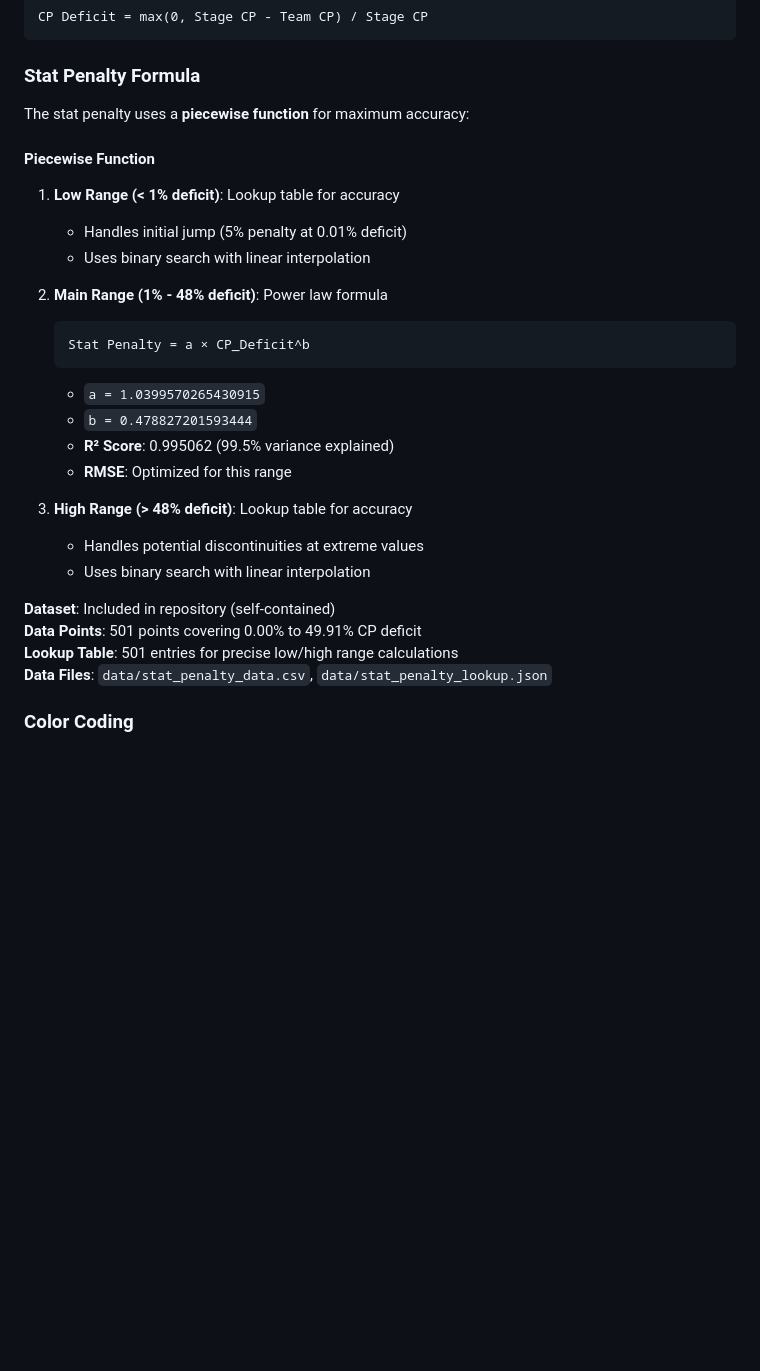
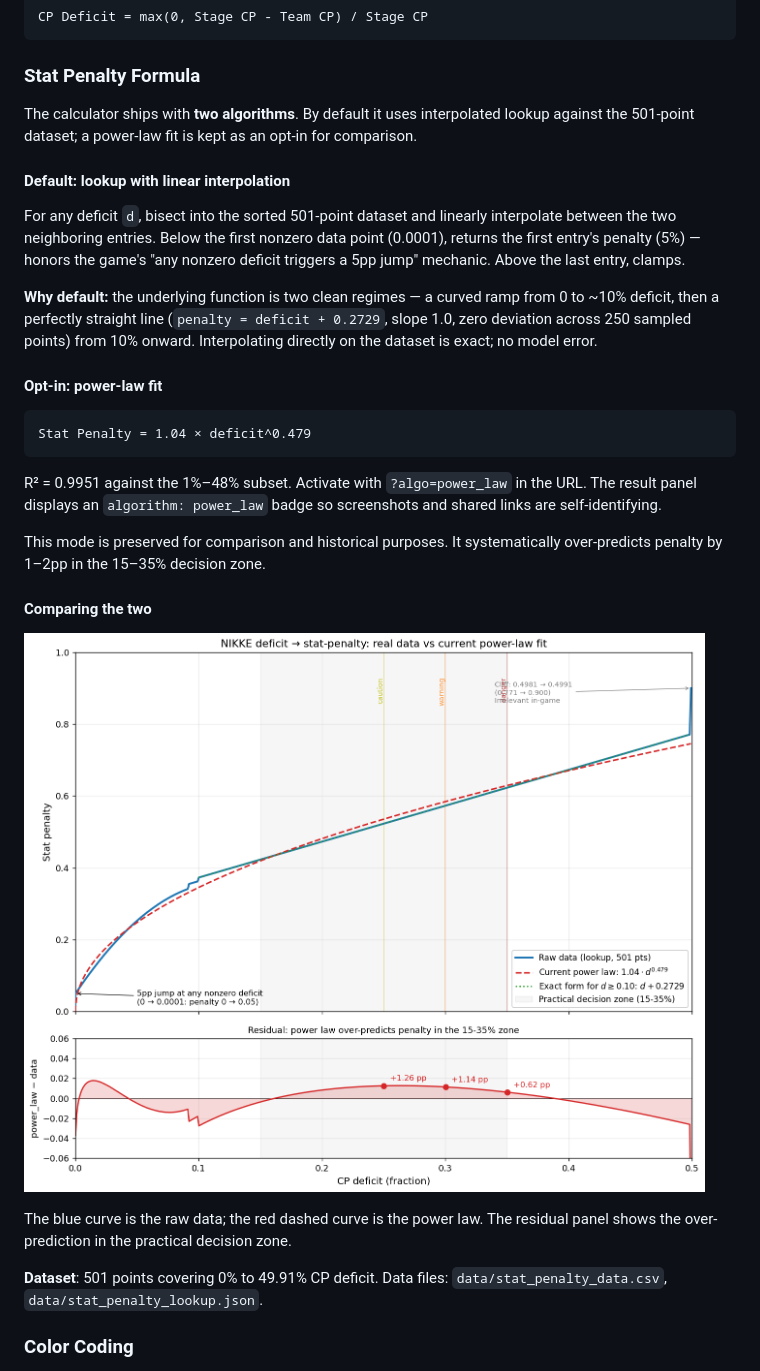
Before and after one commit to whykusanagi/nikke_deficit_calculator, a Markdown page: README.md, the part around the change. Drawn GitHub-style; pictures changed too: docs/fit_comparison.png (added); blank space fills up the shorter version.

````diff
--- a/README.md
+++ b/README.md
@@ -136,31 +136,31 @@ CP Deficit = max(0, Stage CP - Team CP) / Stage CP
 
 ### Stat Penalty Formula
 
-The stat penalty uses a **piecewise function** for maximum accuracy:
+The calculator ships with **two algorithms**. By default it uses interpolated lookup against the 501-point dataset; a power-law fit is kept as an opt-in for comparison.
 
-#### Piecewise Function
+#### Default: lookup with linear interpolation
 
-1. **Low Range (< 1% deficit)**: Lookup table for accuracy
-   - Handles initial jump (5% penalty at 0.01% deficit)
-   - Uses binary search with linear interpolation
+For any deficit `d`, bisect into the sorted 501-point dataset and linearly interpolate between the two neighboring entries. Below the first nonzero data point (0.0001), returns the first entry's penalty (5%) — honors the game's "any nonzero deficit triggers a 5pp jump" mechanic. Above the last entry, clamps.
 
-2. **Main Range (1% - 48% deficit)**: Power law formula
-   ```
-   Stat Penalty = a × CP_Deficit^b
-   ```
-   - `a = 1.0399570265430915`
-   - `b = 0.478827201593444`
-   - **R² Score**: 0.995062 (99.5% variance explained)
-   - **RMSE**: Optimized for this range
+**Why default:** the underlying function is two clean regimes — a curved ramp from 0 to ~10% deficit, then a perfectly straight line (`penalty = deficit + 0.2729`, slope 1.0, zero deviation across 250 sampled points) from 10% onward. Interpolating directly on the dataset is exact; no model error.
 
-3. **High Range (> 48% deficit)**: Lookup table for accuracy
-   - Handles potential discontinuities at extreme values
-   - Uses binary search with linear interpolation
+#### Opt-in: power-law fit
 
-**Dataset**: Included in repository (self-contained)
-**Data Points**: 501 points covering 0.00% to 49.91% CP deficit
-**Lookup Table**: 501 entries for precise low/high range calculations
-**Data Files**: `data/stat_penalty_data.csv`, `data/stat_penalty_lookup.json`
+```
+Stat Penalty = 1.04 × deficit^0.479
+```
+
+R² = 0.9951 against the 1%–48% subset. Activate with `?algo=power_law` in the URL. The result panel displays an `algorithm: power_law` badge so screenshots and shared links are self-identifying.
+
+This mode is preserved for comparison and historical purposes. It systematically over-predicts penalty by 1–2pp in the 15–35% decision zone.
+
+#### Comparing the two
+
+![Power law vs lookup data](docs/fit_comparison.png)
+
+The blue curve is the raw data; the red dashed curve is the power law. The residual panel shows the over-prediction in the practical decision zone.
+
+**Dataset**: 501 points covering 0% to 49.91% CP deficit. Data files: `data/stat_penalty_data.csv`, `data/stat_penalty_lookup.json`.
 
 ### Color Coding
 
````
Also changed, not shown: 4 other files.
